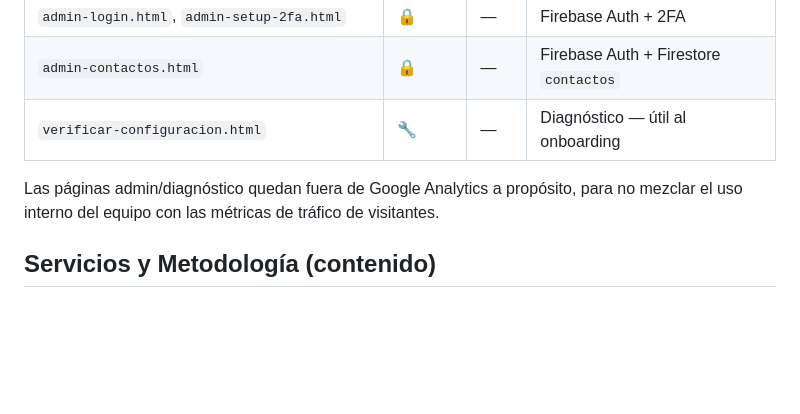
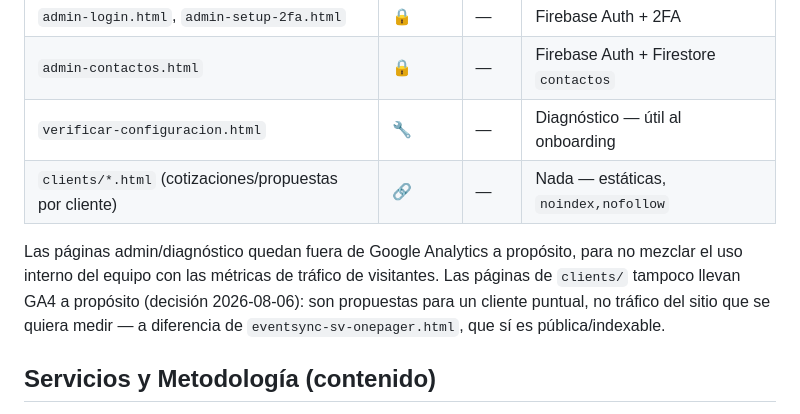
Before and after one commit to AlfonsoPiedrabuena/WebSite-Catalysis, a Markdown page: CLAUDE.md, the part around the change. GitHub-like rendering; blank space fills up the shorter version.

Commit message:
Documentar decisión de no agregar GA4 a clients/
La tabla de Páginas no incluía clients/*.html (cotizaciones para
clientes puntuales), así que la exclusión de GA4 decidida hoy no
quedaba registrada — una futura auditoría la habría vuelto a marcar
como hueco sin contexto.

Co-Authored-By: Claude Sonnet 5 <noreply@anthropic.com>

```diff
--- a/CLAUDE.md
+++ b/CLAUDE.md
@@ -134,8 +134,9 @@ O por integración Git (push a la rama configurada en Netlify). Configuración m
 | `admin-login.html`, `admin-setup-2fa.html` | 🔒 | — | Firebase Auth + 2FA |
 | `admin-contactos.html` | 🔒 | — | Firebase Auth + Firestore `contactos` |
 | `verificar-configuracion.html` | 🔧 | — | Diagnóstico — útil al onboarding |
+| `clients/*.html` (cotizaciones/propuestas por cliente) | 🔗 | — | Nada — estáticas, `noindex,nofollow` |
 
-Las páginas admin/diagnóstico quedan fuera de Google Analytics a propósito, para no mezclar el uso interno del equipo con las métricas de tráfico de visitantes.
+Las páginas admin/diagnóstico quedan fuera de Google Analytics a propósito, para no mezclar el uso interno del equipo con las métricas de tráfico de visitantes. Las páginas de `clients/` tampoco llevan GA4 a propósito (decisión 2026-08-06): son propuestas para un cliente puntual, no tráfico del sitio que se quiera medir — a diferencia de `eventsync-sv-onepager.html`, que sí es pública/indexable.
 
 ## Servicios y Metodología (contenido)
 
```
